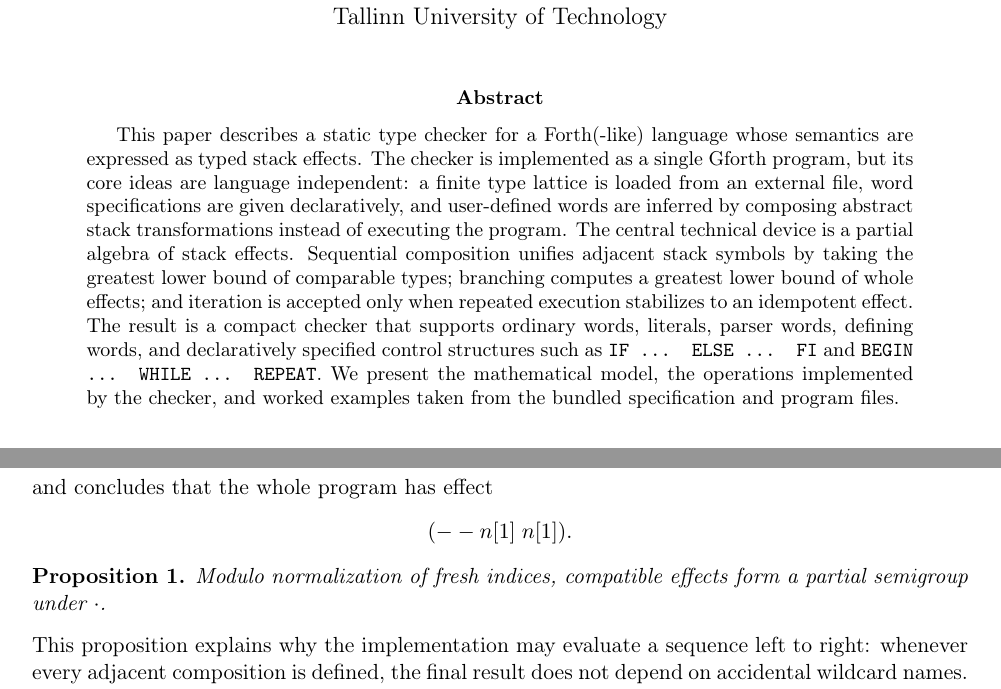
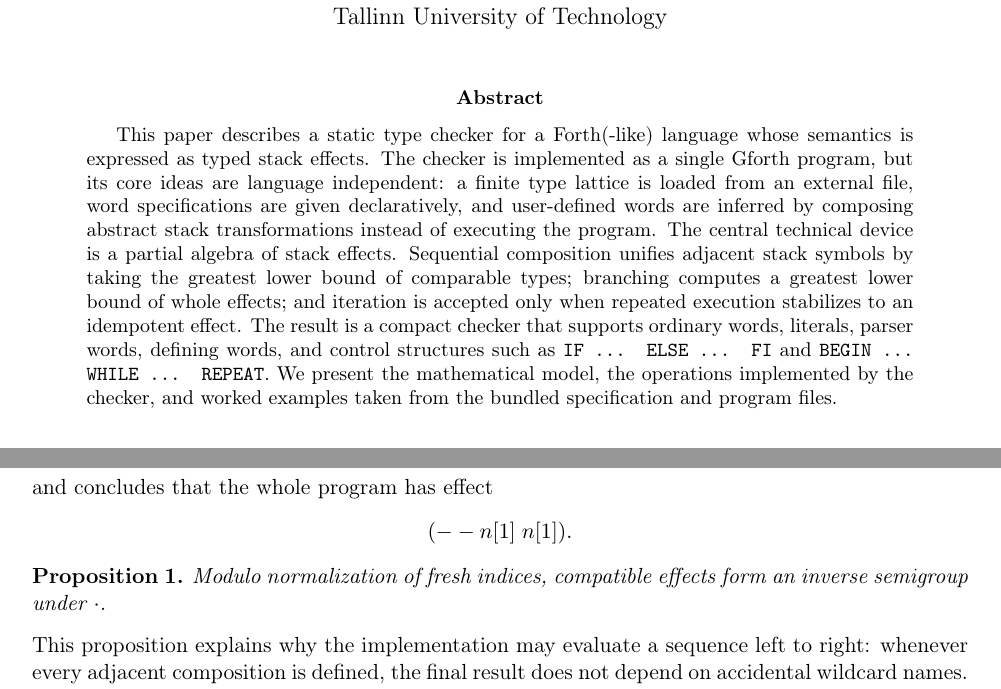
Before and after one commit to jpoial/evaluator, a LaTeX paper (typechecker-paper.tex): two parts of pages 1 and 4 of 8, joined at a grey line, cut so that both start at the same text. Compiled offline with pdfLaTeX.

Commit message:
small fixes

```diff
--- a/typechecker-paper.tex
+++ b/typechecker-paper.tex
@@ -34,7 +34,7 @@
 \maketitle
 
 \begin{abstract}
-This paper describes a static type checker for a Forth(-like) language whose semantics are expressed as typed stack effects. The checker is implemented as a single Gforth program, but its core ideas are language independent: a finite type lattice is loaded from an external file, word specifications are given declaratively, and user-defined words are inferred by composing abstract stack transformations instead of executing the program. The central technical device is a partial algebra of stack effects. Sequential composition unifies adjacent stack symbols by taking the greatest lower bound of comparable types; branching computes a greatest lower bound of whole effects; and iteration is accepted only when repeated execution stabilizes to an idempotent effect. The result is a compact checker that supports ordinary words, literals, parser words, defining words, and declaratively specified control structures such as \texttt{IF ... ELSE ... FI} and \texttt{BEGIN ... WHILE ... REPEAT}. We present the mathematical model, the operations implemented by the checker, and worked examples taken from the bundled specification and program files.
+This paper describes a static type checker for a Forth(-like) language whose semantics is expressed as typed stack effects. The checker is implemented as a single Gforth program, but its core ideas are language independent: a finite type lattice is loaded from an external file, word specifications are given declaratively, and user-defined words are inferred by composing abstract stack transformations instead of executing the program. The central technical device is a partial algebra of stack effects. Sequential composition unifies adjacent stack symbols by taking the greatest lower bound of comparable types; branching computes a greatest lower bound of whole effects; and iteration is accepted only when repeated execution stabilizes to an idempotent effect. The result is a compact checker that supports ordinary words, literals, parser words, defining words, and control structures such as \texttt{IF ... ELSE ... FI} and \texttt{BEGIN ... WHILE ... REPEAT}. We present the mathematical model, the operations implemented by the checker, and worked examples taken from the bundled specification and program files.
 \end{abstract}
 
 \section{Introduction}
@@ -154,7 +154,7 @@ and concludes that the whole program has effect
 \]
 
 \begin{proposition}
-Modulo normalization of fresh indices, compatible effects form a partial semigroup under $\compose$.
+Modulo normalization of fresh indices, compatible effects form an inverse semigroup under $\compose$.
 \end{proposition}
 
 \noindent
```
